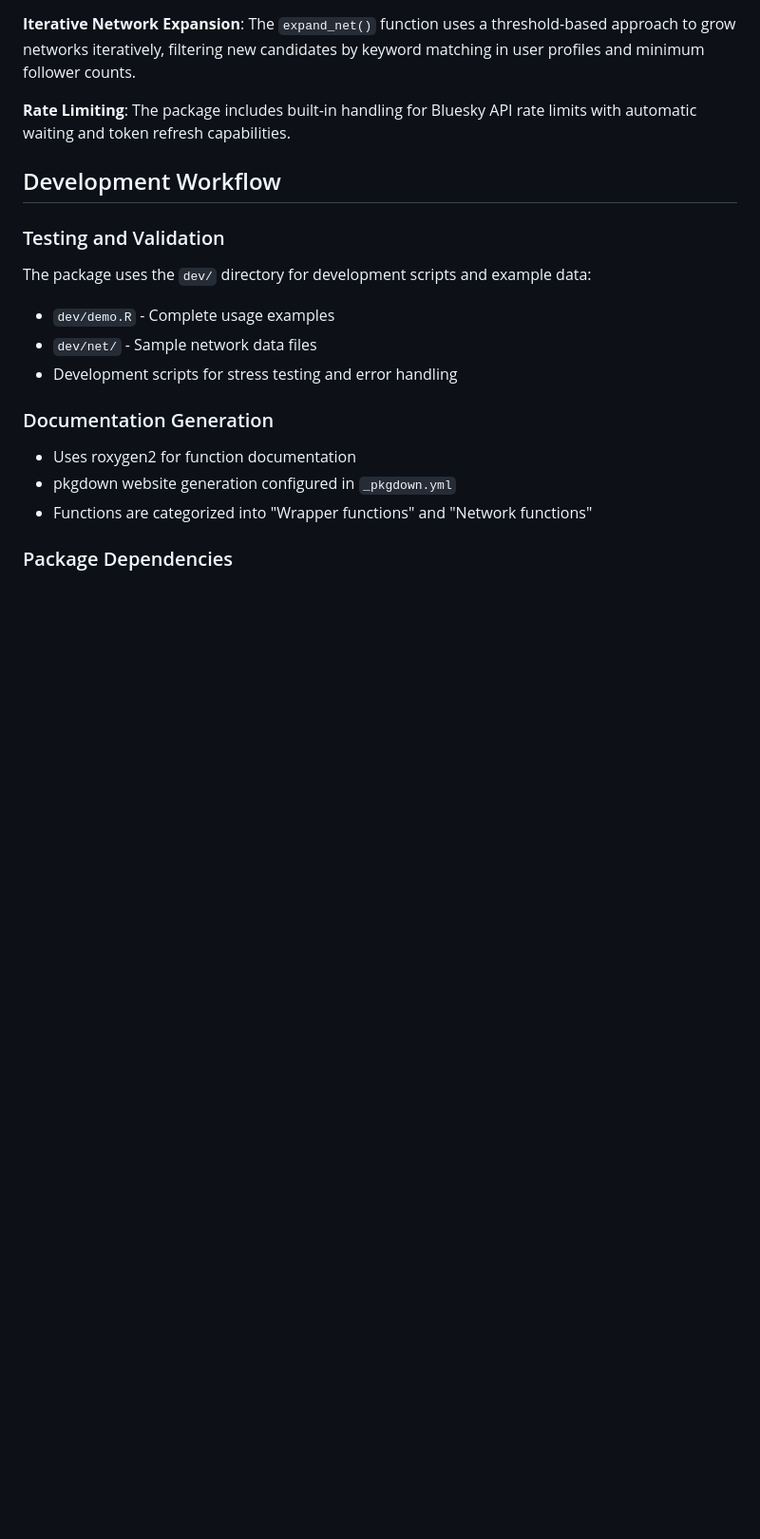
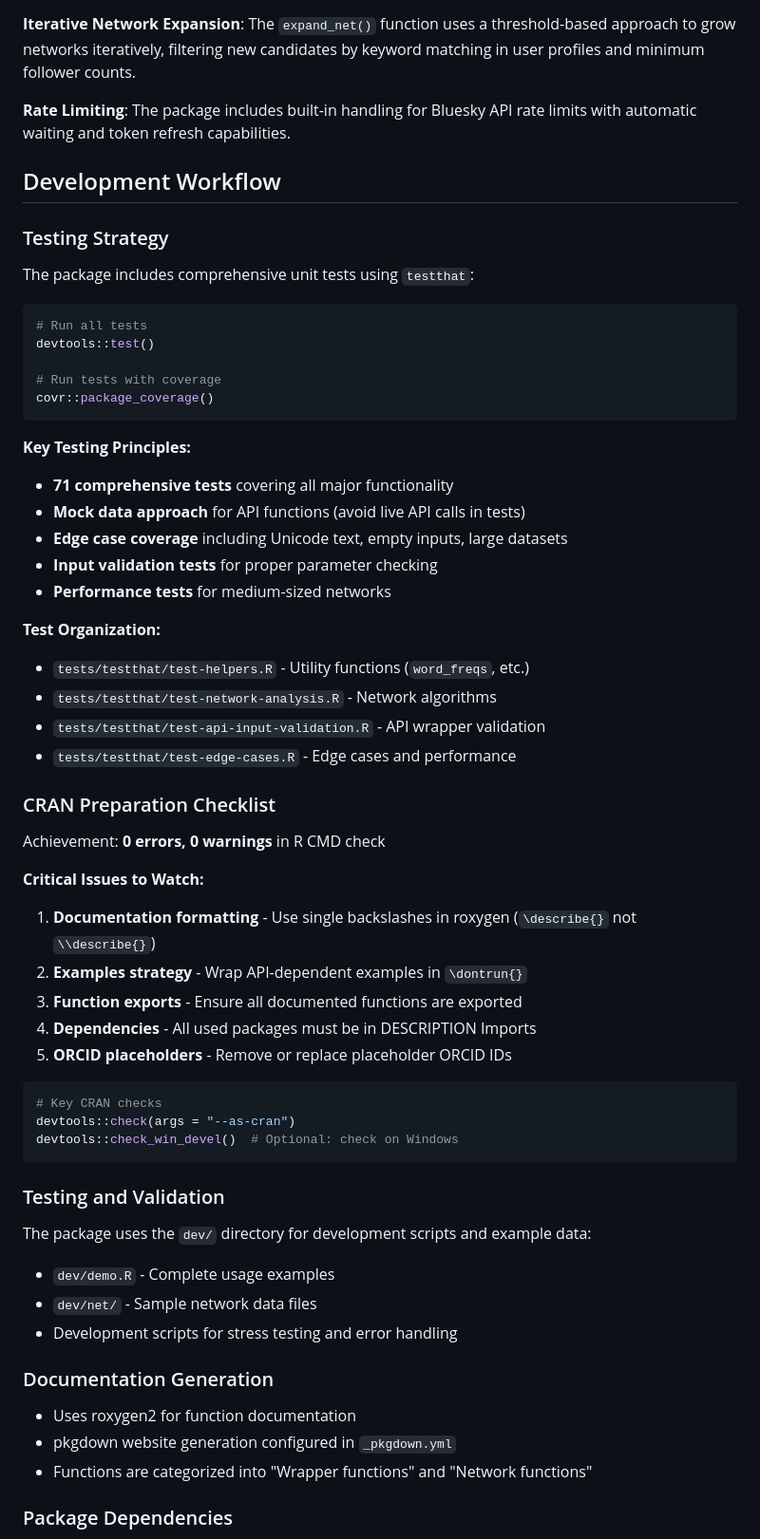
Before and after one commit to lassehjorthmadsen/blueskynet, a Markdown page: CLAUDE.md, the part around the change printed below. Shown: that part at 95% size. Rendered like a GitHub page; blank space fills up the shorter version.

````diff
--- a/CLAUDE.md
+++ b/CLAUDE.md
@@ -76,6 +76,46 @@ The package is organized into four main R files:
 
 ## Development Workflow
 
+### Testing Strategy
+The package includes comprehensive unit tests using `testthat`:
+
+```r
+# Run all tests
+devtools::test()
+
+# Run tests with coverage
+covr::package_coverage()
+```
+
+**Key Testing Principles:**
+- **71 comprehensive tests** covering all major functionality
+- **Mock data approach** for API functions (avoid live API calls in tests)
+- **Edge case coverage** including Unicode text, empty inputs, large datasets
+- **Input validation tests** for proper parameter checking
+- **Performance tests** for medium-sized networks
+
+**Test Organization:**
+- `tests/testthat/test-helpers.R` - Utility functions (`word_freqs`, etc.)
+- `tests/testthat/test-network-analysis.R` - Network algorithms
+- `tests/testthat/test-api-input-validation.R` - API wrapper validation
+- `tests/testthat/test-edge-cases.R` - Edge cases and performance
+
+### CRAN Preparation Checklist
+Achievement: **0 errors, 0 warnings** in R CMD check
+
+**Critical Issues to Watch:**
+1. **Documentation formatting** - Use single backslashes in roxygen (`\describe{}` not `\\describe{}`)
+2. **Examples strategy** - Wrap API-dependent examples in `\dontrun{}`
+3. **Function exports** - Ensure all documented functions are exported
+4. **Dependencies** - All used packages must be in DESCRIPTION Imports
+5. **ORCID placeholders** - Remove or replace placeholder ORCID IDs
+
+```r
+# Key CRAN checks
+devtools::check(args = "--as-cran")
+devtools::check_win_devel()  # Optional: check on Windows
+```
+
 ### Testing and Validation
 The package uses the `dev/` directory for development scripts and example data:
 - `dev/demo.R` - Complete usage examples
````
Also changed, not shown: other parts of CLAUDE.md (+65 -0 lines).
